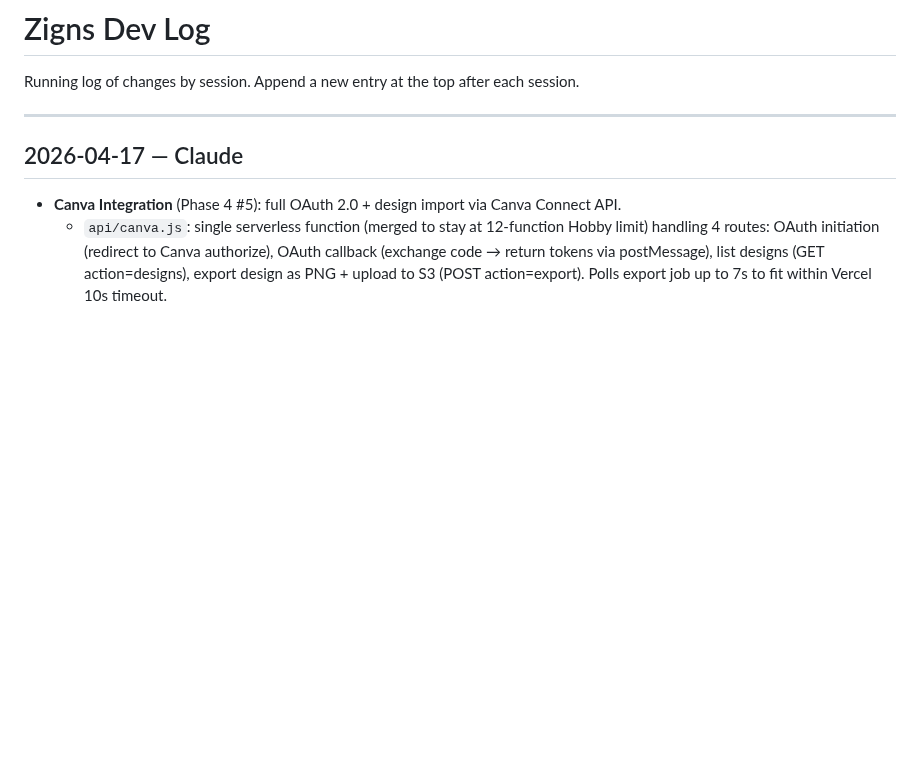
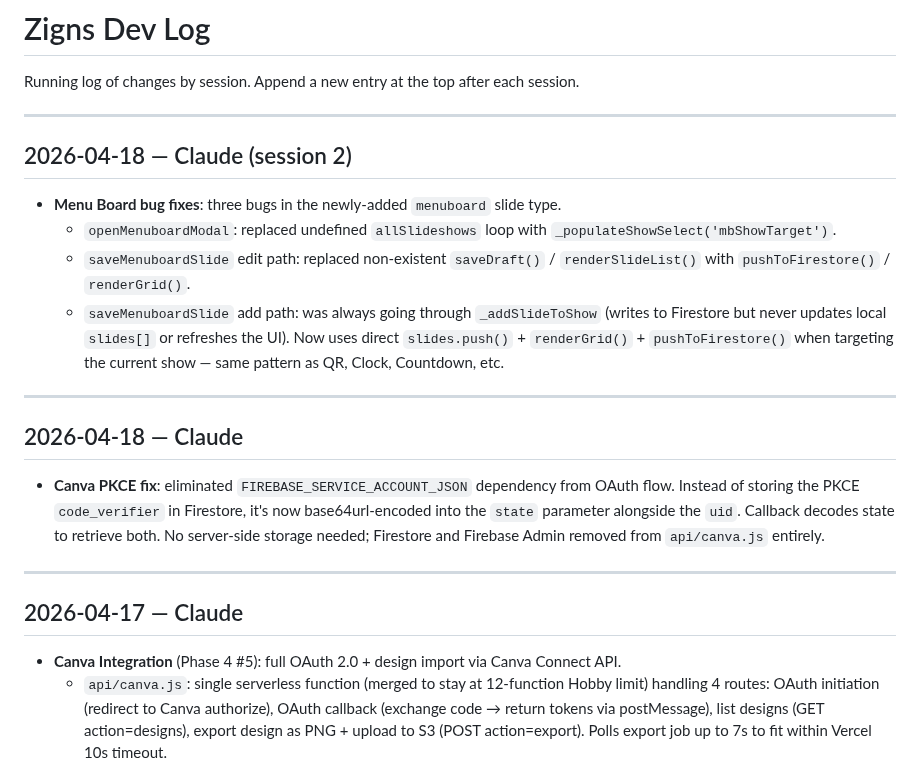
Before and after one commit to tdmonster99/digital-signage, a Markdown page: DEVLOG.md, the part around the change. GitHub-like rendering; blank space fills up the shorter version.

```diff
--- a/DEVLOG.md
+++ b/DEVLOG.md
@@ -1,6 +1,19 @@
 # Zigns Dev Log
 
 Running log of changes by session. Append a new entry at the top after each session.
+
+---
+
+## 2026-04-18 — Claude (session 2)
+- **Menu Board bug fixes**: three bugs in the newly-added `menuboard` slide type.
+  - `openMenuboardModal`: replaced undefined `allSlideshows` loop with `_populateShowSelect('mbShowTarget')`.
+  - `saveMenuboardSlide` edit path: replaced non-existent `saveDraft()` / `renderSlideList()` with `pushToFirestore()` / `renderGrid()`.
+  - `saveMenuboardSlide` add path: was always going through `_addSlideToShow` (writes to Firestore but never updates local `slides[]` or refreshes the UI). Now uses direct `slides.push()` + `renderGrid()` + `pushToFirestore()` when targeting the current show — same pattern as QR, Clock, Countdown, etc.
+
+---
+
+## 2026-04-18 — Claude
+- **Canva PKCE fix**: eliminated `FIREBASE_SERVICE_ACCOUNT_JSON` dependency from OAuth flow. Instead of storing the PKCE `code_verifier` in Firestore, it's now base64url-encoded into the `state` parameter alongside the `uid`. Callback decodes state to retrieve both. No server-side storage needed; Firestore and Firebase Admin removed from `api/canva.js` entirely.
 
 ---
 
```
Also changed, not shown: AGENTS.md (added, +59 -0 lines), ROADMAP.md (+2 -1 lines).
